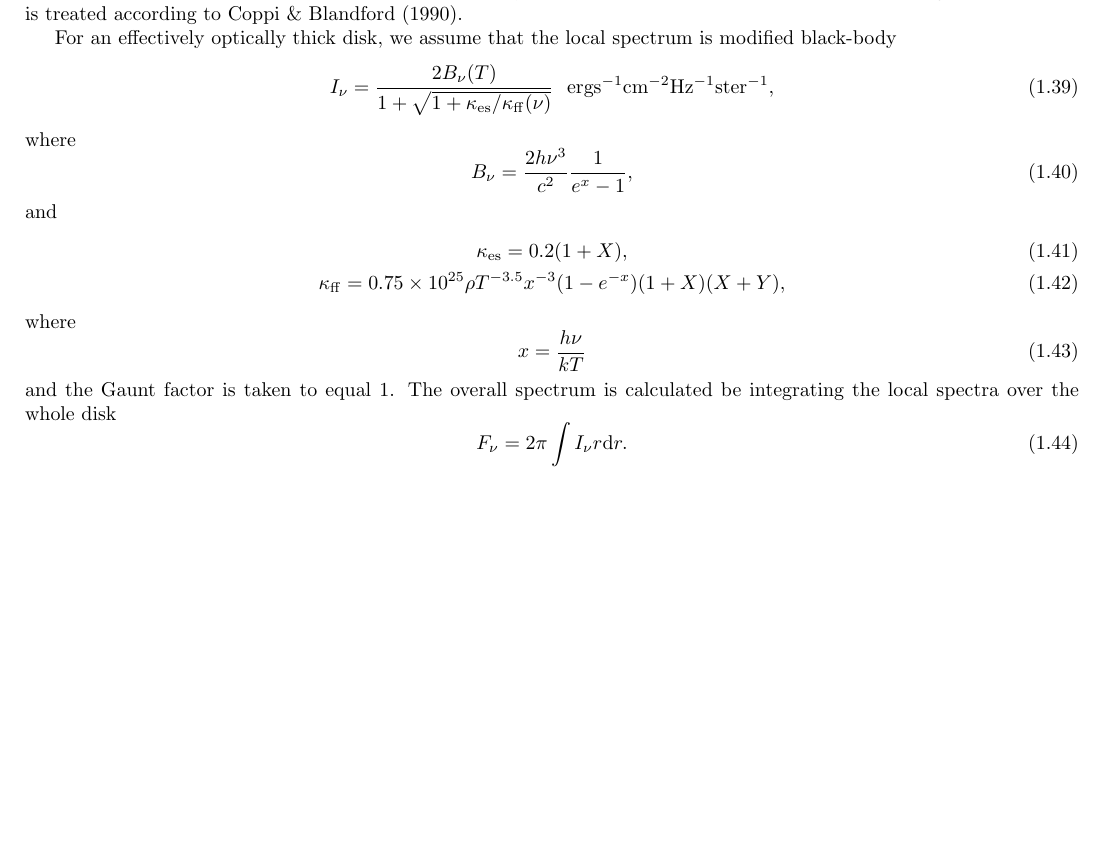
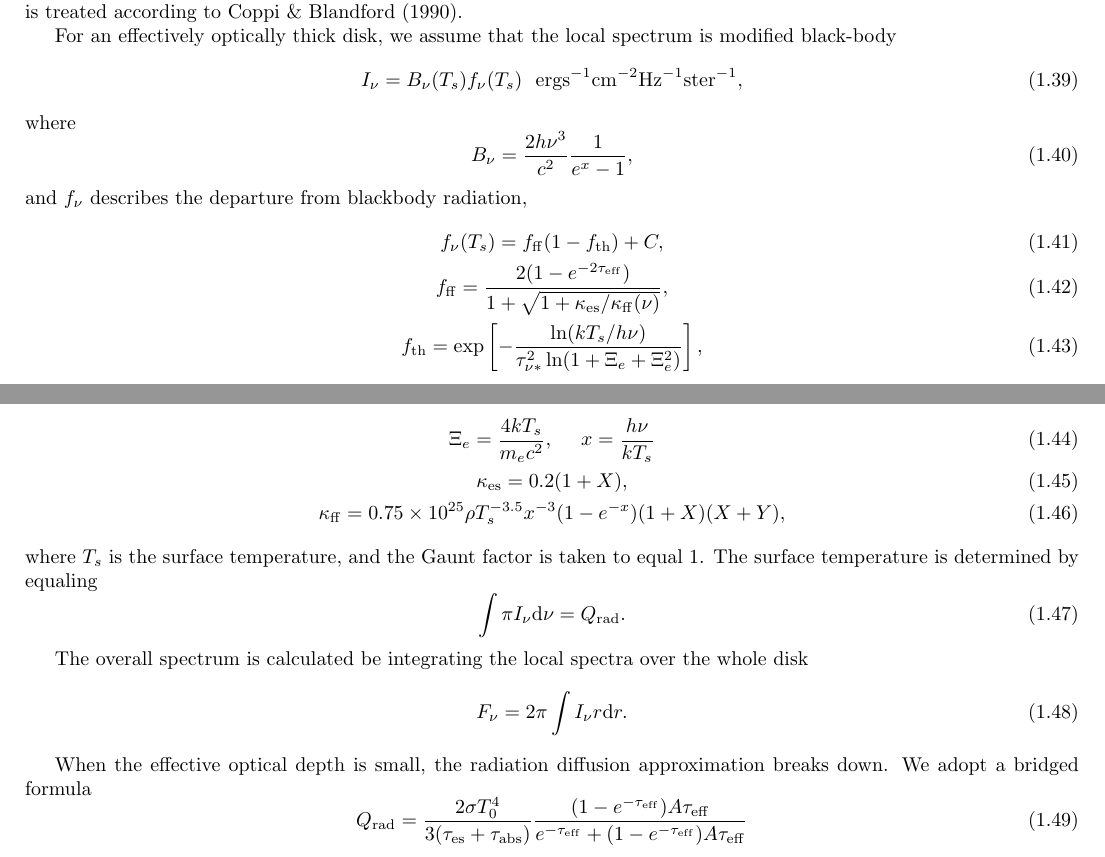
Before and after one commit to LiyrAstroph/Satan, a LaTeX book (doc/readme.tex): part of page 5 of 11 before the commit and two parts of pages 5 and 6 of 12 after it, the two joined at a grey line, cut so that both start at the same text, the shorter picture padded with empty space. Compiled offline with pdfLaTeX; a LaTeX package or settings file that is missing is left out.

Commit message:
calcuate the emergent spectrum, using the prcedure from Chen & Wang 2004. however, this version does not take into account the case for effective optical depth below unity.

```diff
--- a/doc/readme.tex
+++ b/doc/readme.tex
@@ -261,26 +261,43 @@ The spectra from Compton scatterings in the coronae is treated according to \cit
 
 For an effectively optically thick disk, we assume that the local spectrum is modified black-body
 \begin{equation}
-I_\nu=\frac{2 B_\nu(T)}{1+\sqrt{1+\kappa_{\rm es}/\kappa_{\rm ff}(\nu)}}
+I_\nu=B_\nu(T_s)f_\nu(T_s)
 ~~{\rm erg s^{-1} cm^{-2} Hz^{-1} ster^{-1}},
 \end{equation}
 where
 \begin{equation}
 B_\nu=\frac{2h\nu^3}{c^2}\frac{1}{e^{x}-1},
 \end{equation}
-and
+and $f_\nu$ describes the departure from blackbody radiation,
 \begin{gather}
-\kappa_{\rm es}=0.2(1+X),\\
-\kappa_{\rm ff}=0.75\times10^{25}\rho T^{-3.5}x^{-3}(1-e^{-x})(1+X)(X+Y),
+f_\nu(T_s)=f_{\rm ff}(1-f_{\rm th}) +C,\\
+f_{\rm ff}=\frac{2(1-e^{-2\tau_{\rm eff}})}{1+\sqrt{1+\kappa_{\rm es}/\kappa_{\rm ff}(\nu)}},\\
+f_{\rm th}=\exp\left[-\frac{\ln(kT_s/h\nu)}{\tau_{\nu*}^2\ln(1+\Xi_e+\Xi_e^2)}\right],
 \end{gather}
 where
+\begin{gather}
+\Xi_e=\frac{4kT_s}{m_ec^2},~~~~x=\frac{h\nu}{kT_s}\\
+\kappa_{\rm es}=0.2(1+X),\\
+\kappa_{\rm ff}=0.75\times10^{25}\rho T_s^{-3.5}x^{-3}(1-e^{-x})(1+X)(X+Y),
+\end{gather}
+where $T_s$ is the surface temperature, and the Gaunt factor is taken to equal 1.
+The surface temperature is determined by equaling
 \begin{equation}
-x=\frac{h\nu}{kT}
+\int \pi I_\nu\rd\nu=Q_{\rm rad}.
 \end{equation}
-and the Gaunt factor is taken to equal 1.
+
+
+
 The overall spectrum is calculated be integrating the local spectra over the whole disk
 \begin{equation}
 F_\nu=2\pi\int I_\nu r \rd r.
+\end{equation}
+
+When the effective optical depth is small, the radiation diffusion approximation breaks down.
+We adopt a bridged formula
+\begin{equation}
+Q_{\rm rad}=\frac{2\sigma T_0^4}{3(\tau_{\rm es}+\tau_{\rm abs})}
+\frac{(1-e^{-\tau_{\rm eff}})A\tau_{\rm eff}}{e^{-\tau_{\rm eff}}+(1-e^{-\tau_{\rm eff}})A\tau_{\rm eff}}
 \end{equation}
 
 \chapter{Derive the Equations}
```
Also changed, not shown: 7 other files.
